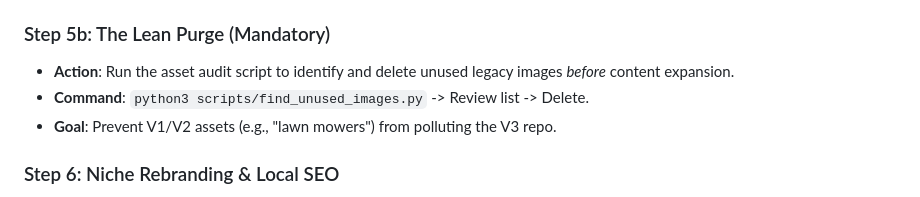
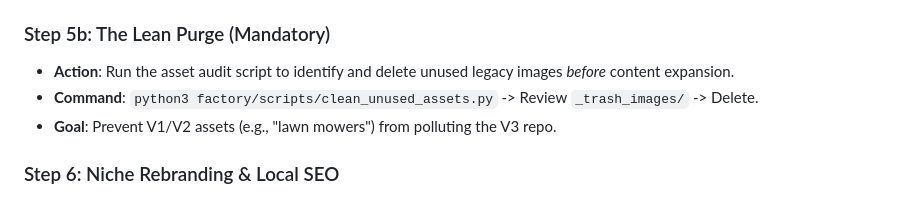
Before and after one commit to Dronesmiths/Pool-Company, a Markdown page: factory/DEPLOYMENT_ORDER.md, the part around the change. GitHub-like rendering.

Commit message:
docs: standardize asset purge step with new clean script

```diff
--- a/factory/DEPLOYMENT_ORDER.md
+++ b/factory/DEPLOYMENT_ORDER.md
@@ -54,7 +54,7 @@ Follow these steps in strict order to repurpose this template. Do not proceed to
 
 ### Step 5b: The Lean Purge (Mandatory)
 - **Action**: Run the asset audit script to identify and delete unused legacy images *before* content expansion.
-- **Command**: `python3 scripts/find_unused_images.py` -> Review list -> Delete.
+- **Command**: `python3 factory/scripts/clean_unused_assets.py` -> Review `_trash_images/` -> Delete.
 - **Goal**: Prevent V1/V2 assets (e.g., "lawn mowers") from polluting the V3 repo.
 
 ### Step 6: Niche Rebranding & Local SEO
```
